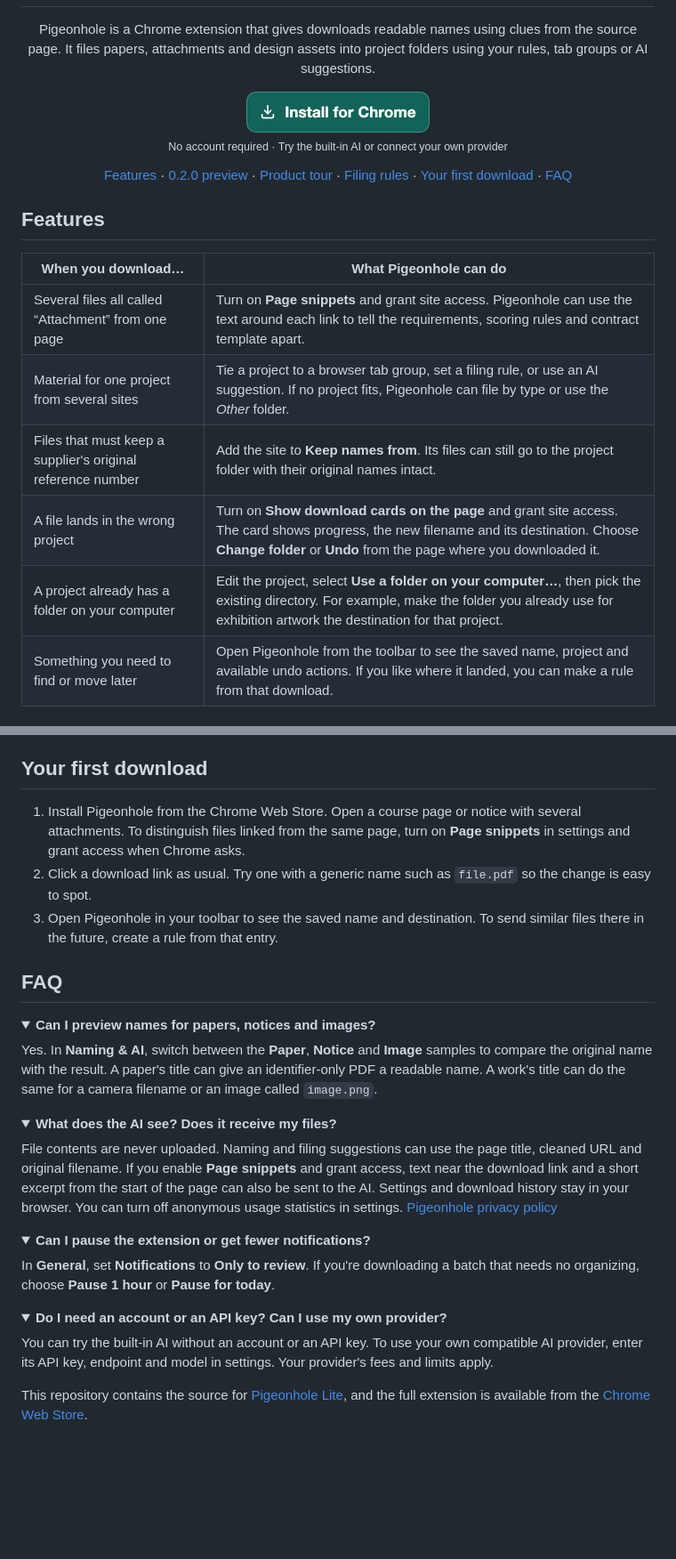
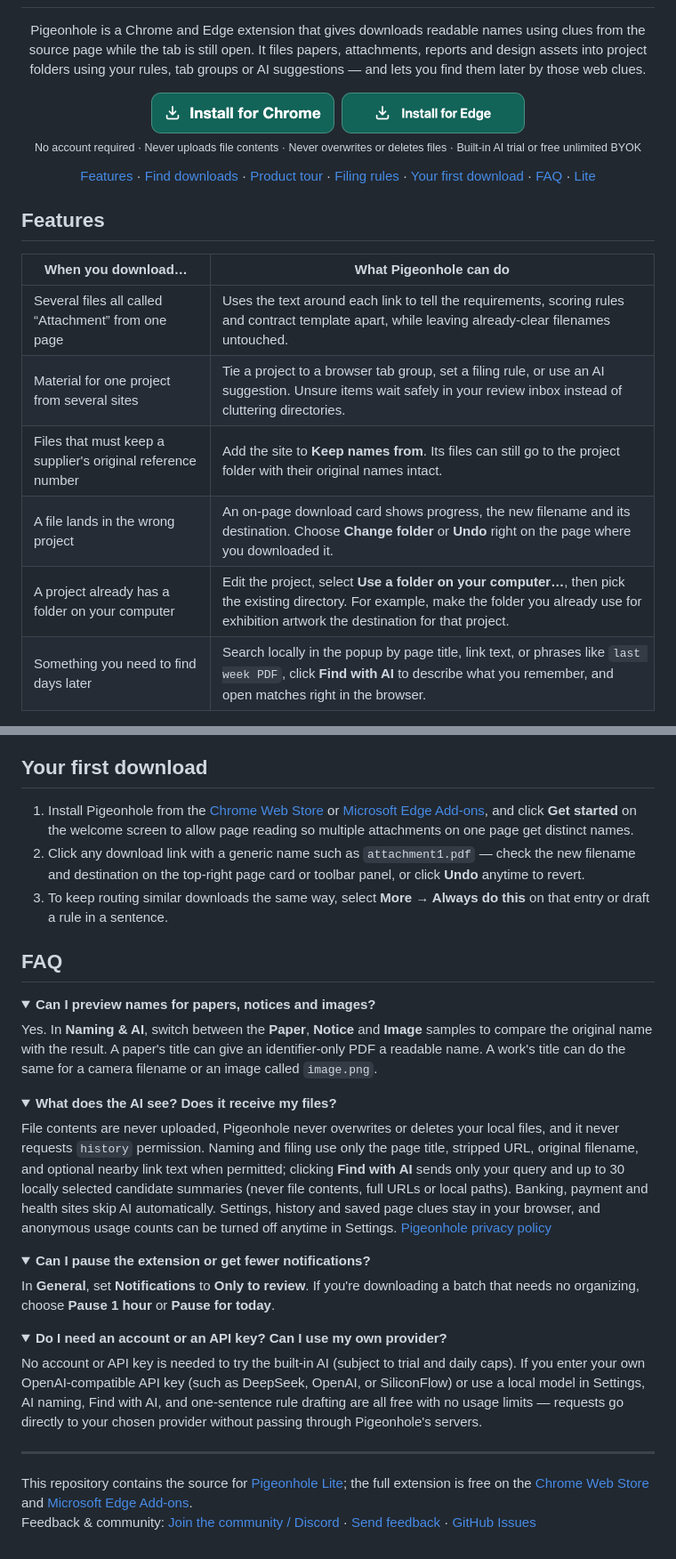
Before and after one commit to welsir/pigeonhole-lite, a Markdown page: README.en.md, 2 parts joined by grey strips. Shown at 89% size. Rendered like a GitHub page; pictures changed too: media/en/install-edge.png (added); folded sections open; blank space fills up the shorter version.

```diff
--- a/README.en.md
+++ b/README.en.md
@@ -2,23 +2,23 @@
 
 <h1 align="center"><img src="media/en/masthead.png" width="100%" alt="Pigeonhole — rename downloads and file them by project"></h1>
 
-<p align="center">Pigeonhole is a Chrome extension that gives downloads readable names using clues from the source page. It files papers, attachments and design assets into project folders using your rules, tab groups or AI suggestions.</p>
+<p align="center">Pigeonhole is a Chrome and Edge extension that gives downloads readable names using clues from the source page while the tab is still open. It files papers, attachments, reports and design assets into project folders using your rules, tab groups or AI suggestions — and lets you find them later by those web clues.</p>
 
-<p align="center"><a href="https://chromewebstore.google.com/detail/pigeonhole/ikjdcjgnlbealhahlogjidahhhlbcdhp?hl=en"><img src="media/en/install-chrome.png" width="206" height="46" alt="Install Pigeonhole from the Chrome Web Store"></a><br>
-<sub>No account required · Try the built-in AI or connect your own provider</sub></p>
+<p align="center"><a href="https://chromewebstore.google.com/detail/pigeonhole/ikjdcjgnlbealhahlogjidahhhlbcdhp?hl=en"><img src="media/en/install-chrome.png" width="206" height="46" alt="Install Pigeonhole from the Chrome Web Store"></a>&nbsp;&nbsp;<a href="https://microsoftedge.microsoft.com/addons/detail/pigeonhole/khbknbmdpigbjgojdodfelfgcnnjnljc?hl=en-US"><img src="media/en/install-edge.png" width="206" height="46" alt="Install Pigeonhole from Microsoft Edge Add-ons"></a><br>
+<sub>No account required · Never uploads file contents · Never overwrites or deletes files · Built-in AI trial or free unlimited BYOK</sub></p>
 
-<p align="center"><a href="#features">Features</a> · <a href="#download-search-preview">0.2.0 preview</a> · <a href="#product-tour">Product tour</a> · <a href="#filing-rules">Filing rules</a> · <a href="#your-first-download">Your first download</a> · <a href="#faq">FAQ</a></p>
+<p align="center"><a href="#features">Features</a> · <a href="#find-downloads-by-web-clues">Find downloads</a> · <a href="#product-tour">Product tour</a> · <a href="#filing-rules">Filing rules</a> · <a href="#your-first-download">Your first download</a> · <a href="#faq">FAQ</a> · <a href="docs/lite.en.md">Lite</a></p>
 
 ## Features
 
 | When you download… | What Pigeonhole can do |
 | --- | --- |
-| Several files all called “Attachment” from one page | Turn on **Page snippets** and grant site access. Pigeonhole can use the text around each link to tell the requirements, scoring rules and contract template apart. |
-| Material for one project from several sites | Tie a project to a browser tab group, set a filing rule, or use an AI suggestion. If no project fits, Pigeonhole can file by type or use the *Other* folder. |
+| Several files all called “Attachment” from one page | Uses the text around each link to tell the requirements, scoring rules and contract template apart, while leaving already-clear filenames untouched. |
+| Material for one project from several sites | Tie a project to a browser tab group, set a filing rule, or use an AI suggestion. Unsure items wait safely in your review inbox instead of cluttering directories. |
 | Files that must keep a supplier's original reference number | Add the site to **Keep names from**. Its files can still go to the project folder with their original names intact. |
-| A file lands in the wrong project | Turn on **Show download cards on the page** and grant site access. The card shows progress, the new filename and its destination. Choose **Change folder** or **Undo** from the page where you downloaded it. |
+| A file lands in the wrong project | An on-page download card shows progress, the new filename and its destination. Choose **Change folder** or **Undo** right on the page where you downloaded it. |
 | A project already has a folder on your computer | Edit the project, select **Use a folder on your computer…**, then pick the existing directory. For example, make the folder you already use for exhibition artwork the destination for that project. |
-| Something you need to find or move later | Open Pigeonhole from the toolbar to see the saved name, project and available undo actions. If you like where it landed, you can make a rule from that download. |
+| Something you need to find days later | Search locally in the popup by page title, link text, or phrases like `last week PDF`, click **Find with AI** to describe what you remember, and open matches right in the browser. |
 
 <picture>
   <source media="(prefers-reduced-motion: reduce)" srcset="media/en/download-demo-still.png">
@@ -113,9 +113,9 @@ Suppose you download readings for both Statistics and Urban Planning from one un
 
 ## Your first download
 
-1. Install Pigeonhole from the Chrome Web Store. Open a course page or notice with several attachments. To distinguish files linked from the same page, turn on **Page snippets** in settings and grant access when Chrome asks.
-2. Click a download link as usual. Try one with a generic name such as `file.pdf` so the change is easy to spot.
-3. Open Pigeonhole in your toolbar to see the saved name and destination. To send similar files there in the future, create a rule from that entry.
+1. Install Pigeonhole from the [Chrome Web Store](https://chromewebstore.google.com/detail/pigeonhole/ikjdcjgnlbealhahlogjidahhhlbcdhp?hl=en) or [Microsoft Edge Add-ons](https://microsoftedge.microsoft.com/addons/detail/pigeonhole/khbknbmdpigbjgojdodfelfgcnnjnljc?hl=en-US), and click **Get started** on the welcome screen to allow page reading so multiple attachments on one page get distinct names.
+2. Click any download link with a generic name such as `attachment1.pdf` — check the new filename and destination on the top-right page card or toolbar panel, or click **Undo** anytime to revert.
+3. To keep routing similar downloads the same way, select **More → Always do this** on that entry or draft a rule in a sentence.
 
 ## FAQ
 
@@ -129,7 +129,7 @@ Yes. In **Naming & AI**, switch between the **Paper**, **Notice** and **Image**
 <details>
 <summary><strong>What does the AI see? Does it receive my files?</strong></summary>
 
-File contents are never uploaded. Naming and filing suggestions can use the page title, cleaned URL and original filename. If you enable **Page snippets** and grant access, text near the download link and a short excerpt from the start of the page can also be sent to the AI. Settings and download history stay in your browser. You can turn off anonymous usage statistics in settings. [Pigeonhole privacy policy](https://pigeonhole.tmlab.top/privacy?lang=en)
+File contents are never uploaded, Pigeonhole never overwrites or deletes your local files, and it never requests `history` permission. Naming and filing use only the page title, stripped URL, original filename, and optional nearby link text when permitted; clicking **Find with AI** sends only your query and up to 30 locally selected candidate summaries (never file contents, full URLs or local paths). Banking, payment and health sites skip AI automatically. Settings, history and saved page clues stay in your browser, and anonymous usage counts can be turned off anytime in Settings. [Pigeonhole privacy policy](https://pigeonhole.tmlab.top/privacy?lang=en)
 
 </details>
 
@@ -143,8 +143,11 @@ In **General**, set **Notifications** to **Only to review**. If you're downloadi
 <details>
 <summary><strong>Do I need an account or an API key? Can I use my own provider?</strong></summary>
 
-You can try the built-in AI without an account or an API key. To use your own compatible AI provider, enter its API key, endpoint and model in settings. Your provider's fees and limits apply.
+No account or API key is needed to try the built-in AI (subject to trial and daily caps). If you enter your own OpenAI-compatible API key (such as DeepSeek, OpenAI, or SiliconFlow) or use a local model in Settings, AI naming, Find with AI, and one-sentence rule drafting are all free with no usage limits — requests go directly to your chosen provider without passing through Pigeonhole's servers.
 
 </details>
 
-This repository contains the source for [Pigeonhole Lite](docs/lite.en.md), and the full extension is available from the [Chrome Web Store](https://chromewebstore.google.com/detail/pigeonhole/ikjdcjgnlbealhahlogjidahhhlbcdhp?hl=en).
+---
+
+This repository contains the source for [Pigeonhole Lite](docs/lite.en.md); the full extension is free on the [Chrome Web Store](https://chromewebstore.google.com/detail/pigeonhole/ikjdcjgnlbealhahlogjidahhhlbcdhp?hl=en) and [Microsoft Edge Add-ons](https://microsoftedge.microsoft.com/addons/detail/pigeonhole/khbknbmdpigbjgojdodfelfgcnnjnljc?hl=en-US).<br>
+Feedback & community: [Join the community / Discord](https://pigeonhole.tmlab.top/community?l=en) · [Send feedback](https://pigeonhole.tmlab.top/feedback?l=en) · [GitHub Issues](https://github.com/welsir/pigeonhole-lite/issues)
```
Also changed, not shown: other parts of README.en.md (+13 -13 lines), README.md (+32 -29 lines), media/install-edge.png (added).
